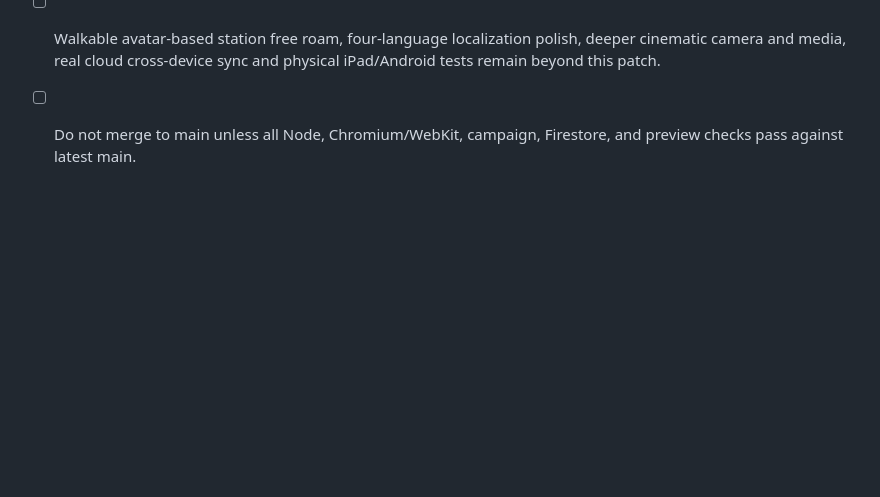
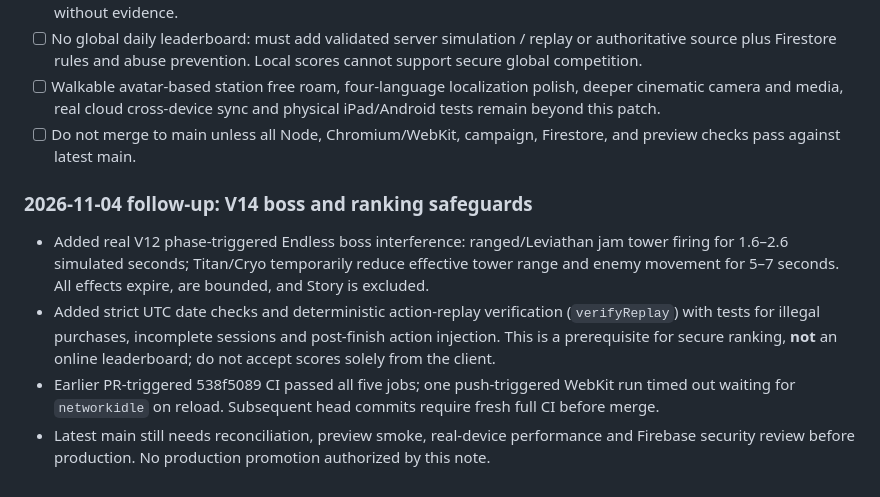
Before and after one commit to 1rid3mon/towerv1, a Markdown page: FIRST_README.md, the part around the change. GitHub-like rendering; blank space fills up the shorter version.

Commit message:
docs(v14): document boss hazards, replay verification and remaining production gates

```diff
--- a/FIRST_README.md
+++ b/FIRST_README.md
@@ -759,3 +759,10 @@ Result: **V11 INTEGRATION COMPLETED / MAIN MERGED / PRODUCTION GAMEPLAY VERIFIED
 - [ ] No global daily leaderboard: must add validated server simulation / replay or authoritative source plus Firestore rules and abuse prevention. Local scores cannot support secure global competition.
 - [ ] Walkable avatar-based station free roam, four-language localization polish, deeper cinematic camera and media, real cloud cross-device sync and physical iPad/Android tests remain beyond this patch.
 - [ ] Do not merge to main unless all Node, Chromium/WebKit, campaign, Firestore, and preview checks pass against latest main.
+
+### 2026-11-04 follow-up: V14 boss and ranking safeguards
+
+- Added real V12 phase-triggered Endless boss interference: ranged/Leviathan jam tower firing for 1.6–2.6 simulated seconds; Titan/Cryo temporarily reduce effective tower range and enemy movement for 5–7 seconds. All effects expire, are bounded, and Story is excluded.
+- Added strict UTC date checks and deterministic action-replay verification (`verifyReplay`) with tests for illegal purchases, incomplete sessions and post-finish action injection. This is a prerequisite for secure ranking, **not** an online leaderboard; do not accept scores solely from the client.
+- Earlier PR-triggered 538f5089 CI passed all five jobs; one push-triggered WebKit run timed out waiting for `networkidle` on reload. Subsequent head commits require fresh full CI before merge.
+- Latest main still needs reconciliation, preview smoke, real-device performance and Firebase security review before production. No production promotion authorized by this note.
```
